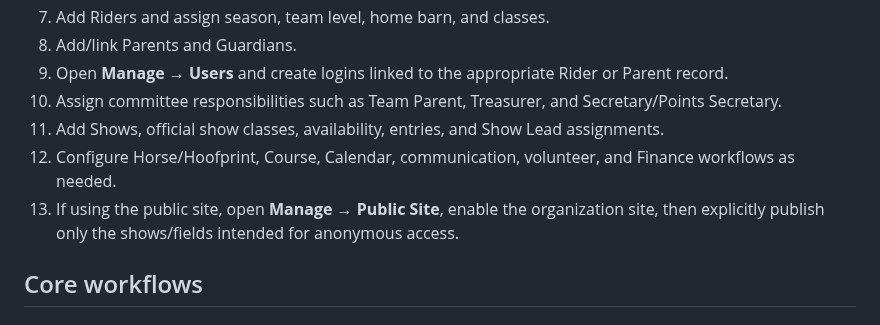
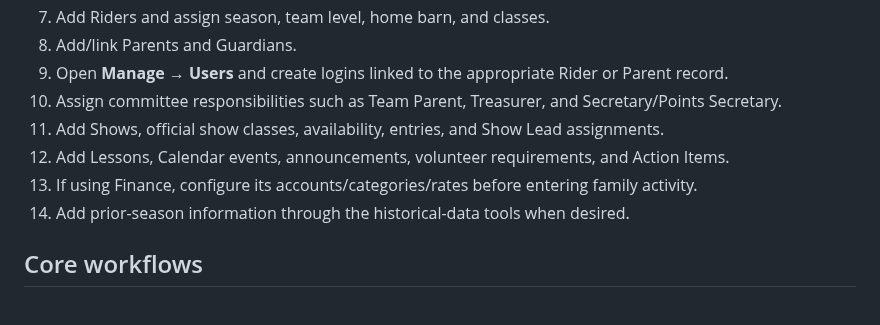
Before and after one commit to mcangeli/iea-team-portal, a Markdown page: README.md, the part around one of its changes. Drawn GitHub-style.

```diff
--- a/README.md
+++ b/README.md
@@ -100,8 +100,9 @@ Administrators can open all role workspaces. Coaches receive the Coach workspace
 9. Open **Manage → Users** and create logins linked to the appropriate Rider or Parent record.
 10. Assign committee responsibilities such as Team Parent, Treasurer, and Secretary/Points Secretary.
 11. Add Shows, official show classes, availability, entries, and Show Lead assignments.
-12. Configure Horse/Hoofprint, Course, Calendar, communication, volunteer, and Finance workflows as needed.
-13. If using the public site, open **Manage → Public Site**, enable the organization site, then explicitly publish only the shows/fields intended for anonymous access.
+12. Add Lessons, Calendar events, announcements, volunteer requirements, and Action Items.
+13. If using Finance, configure its accounts/categories/rates before entering family activity.
+14. Add prior-season information through the historical-data tools when desired.
 
 ## Core workflows
 
```
Also changed, not shown: other parts of README.md (+20 -18 lines).
